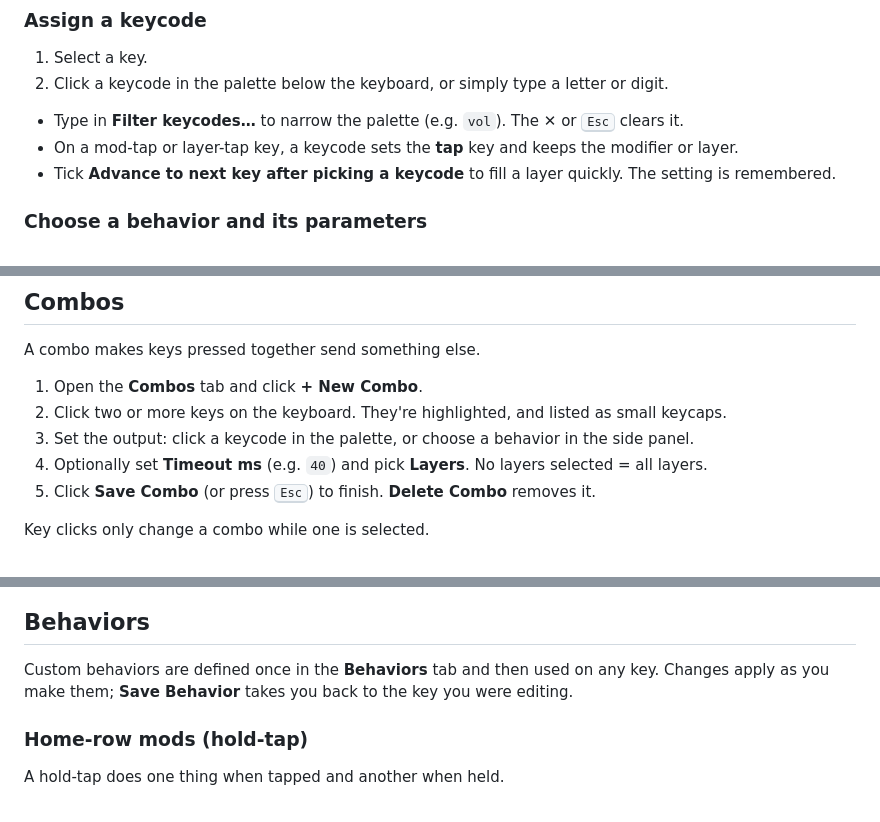
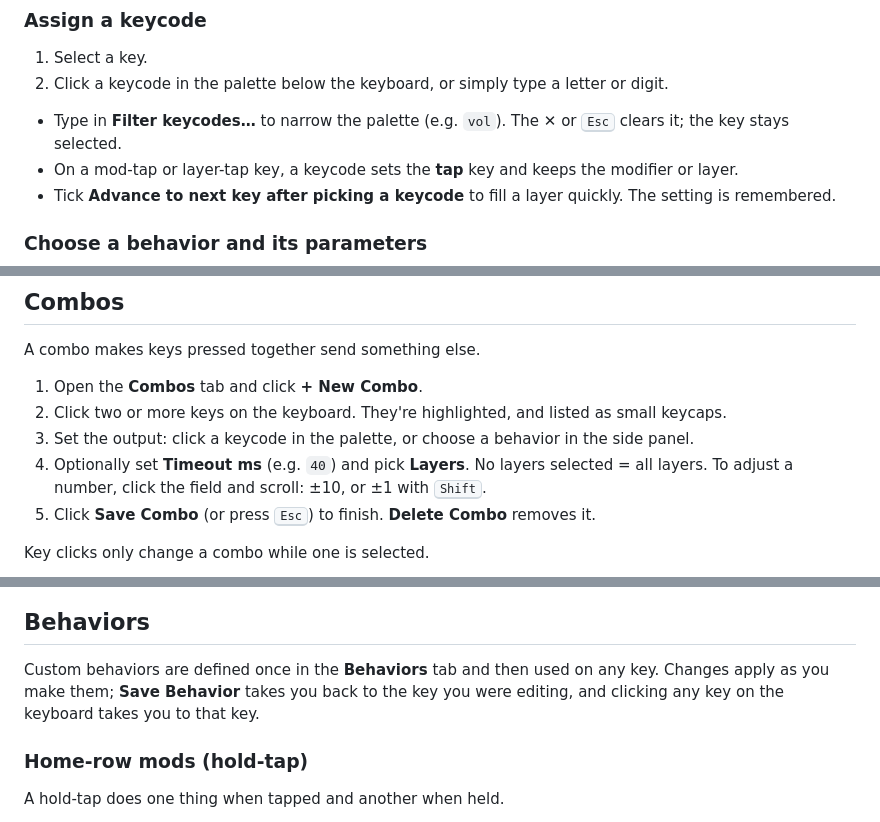
Before and after one commit to ulkden/zmk-yakme, a Markdown page: docs/guide/README.md, 3 parts joined by grey strips. Drawn GitHub-style.

Commit message:
Document the remaining interaction changes in the guide
The maintainer reviewed which of today's features need documenting. The
guide already covered most of them; these were missing or imprecise:
- Every dialog closes with ✕, Esc or a click outside, as Cancel (#73).
- Esc in the keycode filter clears it and keeps the key selected (#69).
- Number fields step with the mouse wheel once clicked (#74).
- Clicking a key in the Behaviors tab goes to that key (#77), also in
  the shortcuts cheat sheet.

Co-Authored-By: Claude Opus 5.5 <noreply@anthropic.com>

```diff
--- a/docs/guide/README.md
+++ b/docs/guide/README.md
@@ -91,7 +93,8 @@ The dialog says why, e.g. "No physical layout or keymap found". Keymaps written
 1. Select a key.
 2. Click a keycode in the palette below the keyboard, or simply type a letter or digit.
 
-- Type in **Filter keycodes…** to narrow the palette (e.g. `vol`). The ✕ or <kbd>Esc</kbd> clears it.
+- Type in **Filter keycodes…** to narrow the palette (e.g. `vol`). The ✕ or <kbd>Esc</kbd> clears it; the
+  key stays selected.
 - On a mod-tap or layer-tap key, a keycode sets the **tap** key and keeps the modifier or layer.
 - Tick **Advance to next key after picking a keycode** to fill a layer quickly. The setting is
   remembered.
@@ -137,7 +140,8 @@ A combo makes keys pressed together send something else.
 1. Open the **Combos** tab and click **+ New Combo**.
 2. Click two or more keys on the keyboard. They're highlighted, and listed as small keycaps.
 3. Set the output: click a keycode in the palette, or choose a behavior in the side panel.
-4. Optionally set **Timeout ms** (e.g. `40`) and pick **Layers**. No layers selected = all layers.
+4. Optionally set **Timeout ms** (e.g. `40`) and pick **Layers**. No layers selected = all layers. To
+   adjust a number, click the field and scroll: ±10, or ±1 with <kbd>Shift</kbd>.
 5. Click **Save Combo** (or press <kbd>Esc</kbd>) to finish. **Delete Combo** removes it.
 
 Key clicks only change a combo while one is selected.
@@ -147,7 +151,8 @@ Key clicks only change a combo while one is selected.
 ## Behaviors
 
 Custom behaviors are defined once in the **Behaviors** tab and then used on any key. Changes apply as
-you make them; **Save Behavior** takes you back to the key you were editing.
+you make them; **Save Behavior** takes you back to the key you were editing, and clicking any key on
+the keyboard takes you to that key.
 
 ### Home-row mods (hold-tap)
 
```
Also changed, not shown: other parts of docs/guide/README.md (+3 -0 lines).
